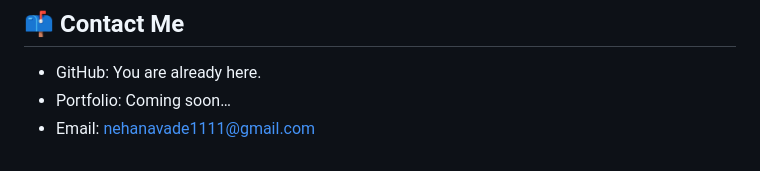
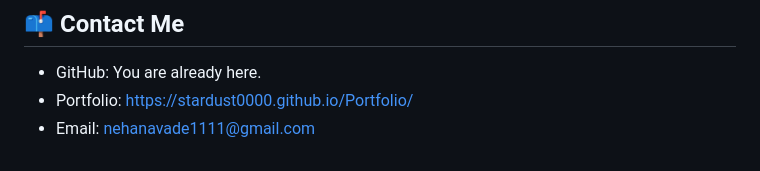
Before and after one commit to Stardust0000/Stardust0000, a Markdown page: README.md, the part around the change. Rendered like a GitHub page.

Commit message:
Update portfolio link in README

```diff
--- a/README.md
+++ b/README.md
@@ -126,5 +126,5 @@ Next Skill Unlock: Determination++
 
 ## 📫 **Contact Me**
 - GitHub: You are already here.
-- Portfolio: Coming soon…
+- Portfolio: https://stardust0000.github.io/Portfolio/
 - Email: nehanavade1111@gmail.com
```
